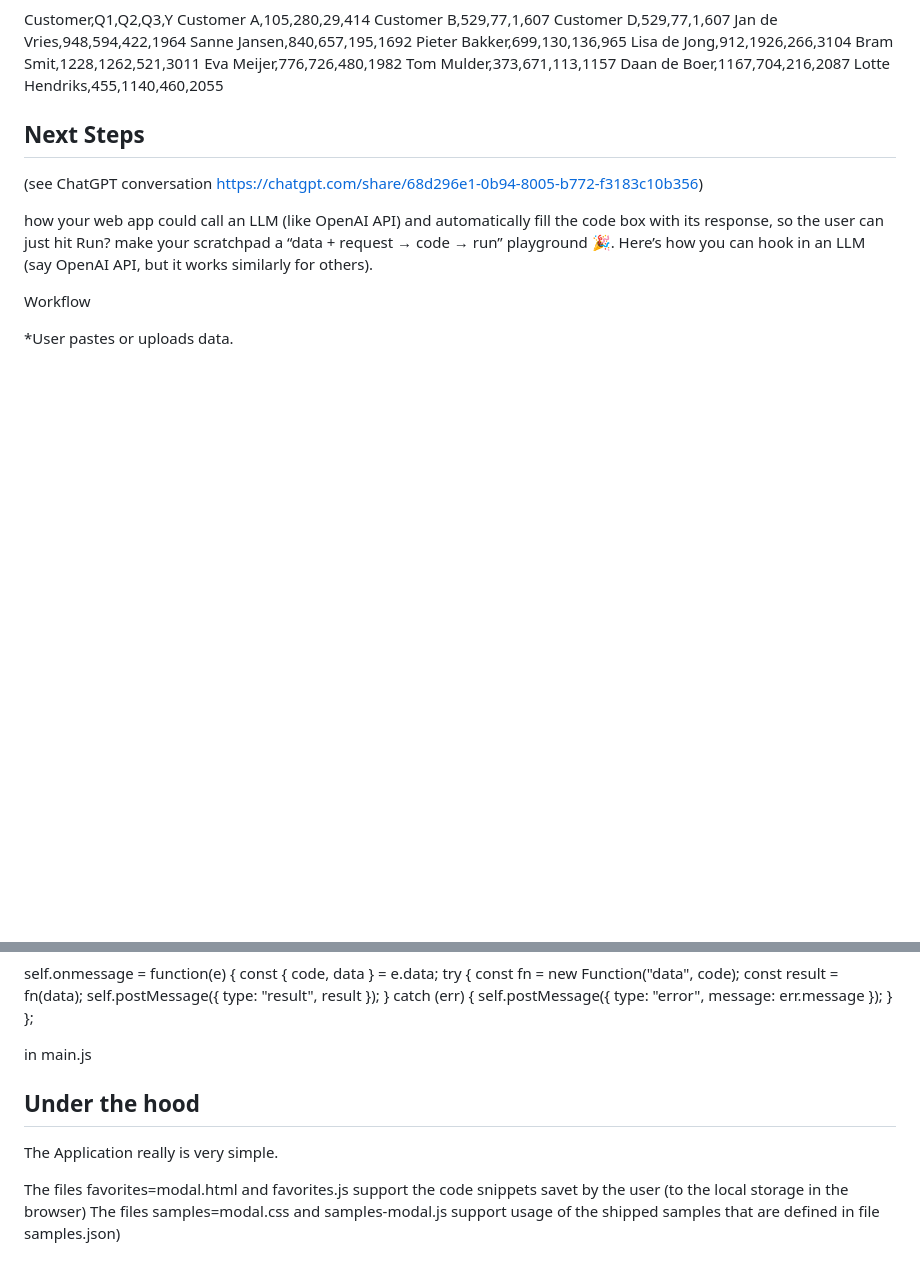
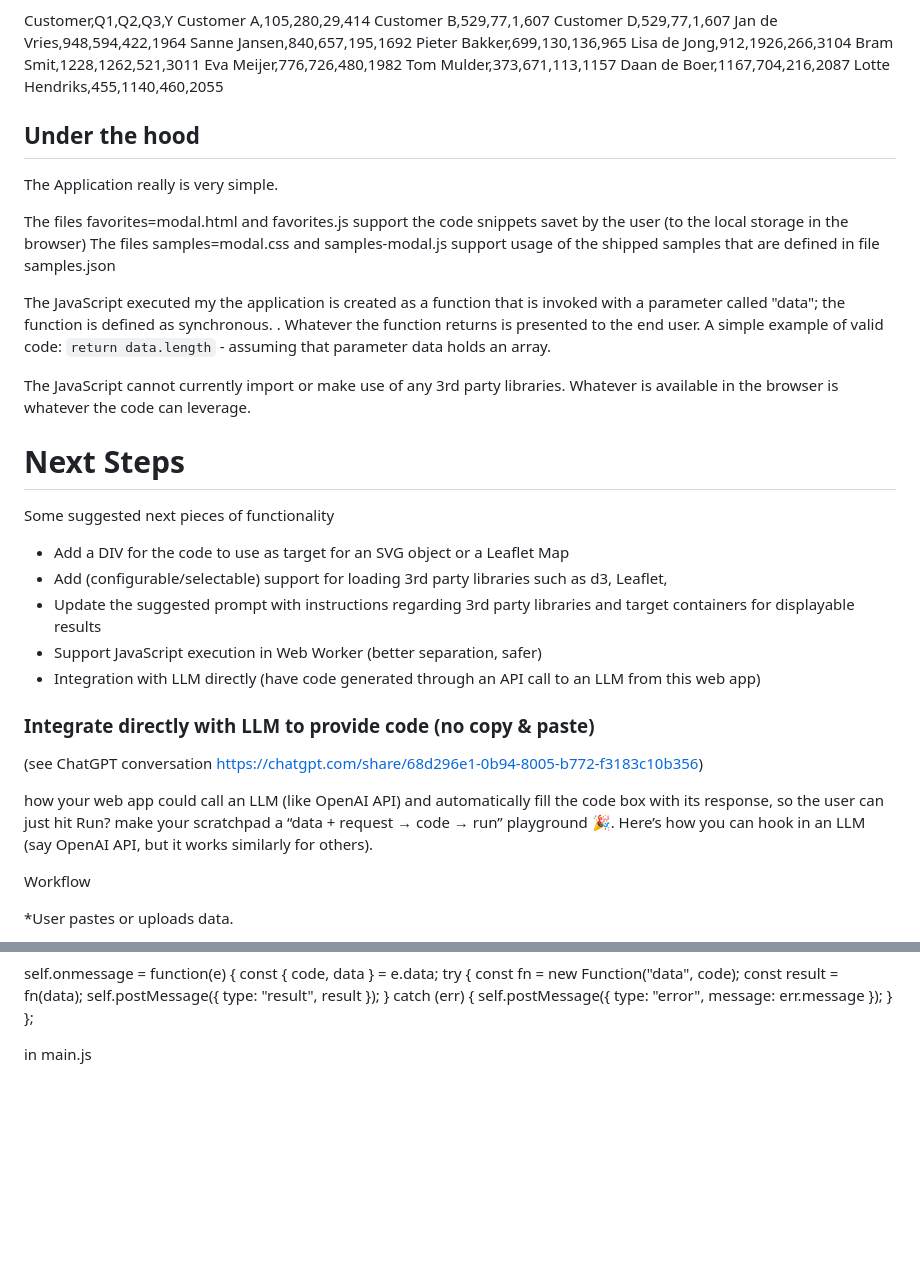
Before and after one commit to lucasjellema/javascript-code-executor, a Markdown page: readme.md, 2 parts joined by grey strips. Rendered like a GitHub page; blank space fills up the shorter version.

Commit message:
refined readme. Add next steps and example

```diff
--- a/readme.md
+++ b/readme.md
@@ -353,7 +439,29 @@ Daan de Boer,1167,704,216,2087
 Lotte Hendriks,455,1140,460,2055
 
 
-## Next Steps
+
+## Under the hood
+
+The Application really is very simple.
+
+The files favorites=modal.html and favorites.js support the code snippets savet by the user (to the local storage in the browser)
+The files samples=modal.css and samples-modal.js support usage of the shipped samples that are defined in file samples.json
+
+The JavaScript executed my the application is created as a function that is invoked with a parameter called "data"; the function is defined as synchronous. . Whatever the function returns is presented to the end user. A simple example of valid code:  `return data.length` - assuming that parameter data holds an array.
+
+The JavaScript cannot currently import or make use of any 3rd party libraries. Whatever is available in the browser is whatever the code can leverage.
+
+# Next Steps
+
+Some suggested next pieces of functionality
+
+* Add a DIV for the code to use as target for an SVG object or a Leaflet Map
+* Add (configurable/selectable) support for loading 3rd party libraries such as d3, Leaflet,
+* Update the suggested prompt with instructions regarding 3rd party libraries and target containers for displayable results
+* Support JavaScript execution in Web Worker (better separation, safer)
+* Integration with LLM directly (have code generated through an API call to an LLM from this web app)
+
+### Integrate directly with LLM to provide code (no copy & paste)
 (see ChatGPT conversation https://chatgpt.com/share/68d296e1-0b94-8005-b772-f3183c10b356)
 
 how your web app could call an LLM (like OpenAI API) and automatically fill the code box with its response, so the user can just hit Run?
@@ -570,11 +678,3 @@ in main.js
     runInWorker(code, data);
   });
 </script>
-
-
-## Under the hood
-
-The Application really is very simple.
-
-The files favorites=modal.html and favorites.js support the code snippets savet by the user (to the local storage in the browser)
-The files samples=modal.css and samples-modal.js support usage of the shipped samples that are defined in file samples.json)
```
Also changed, not shown: other parts of readme.md (+86 -0 lines).
